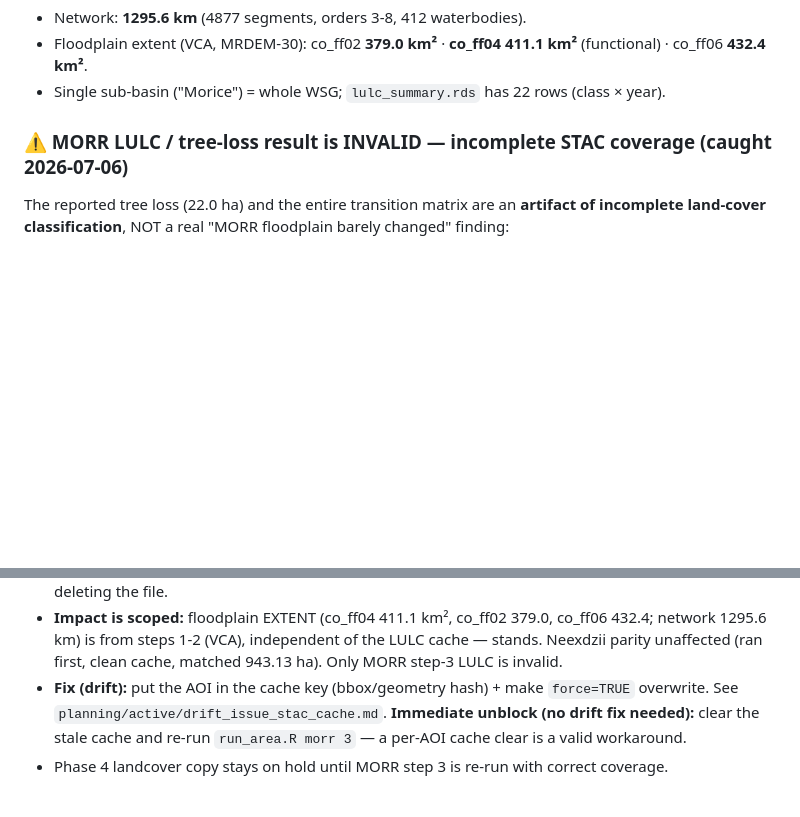
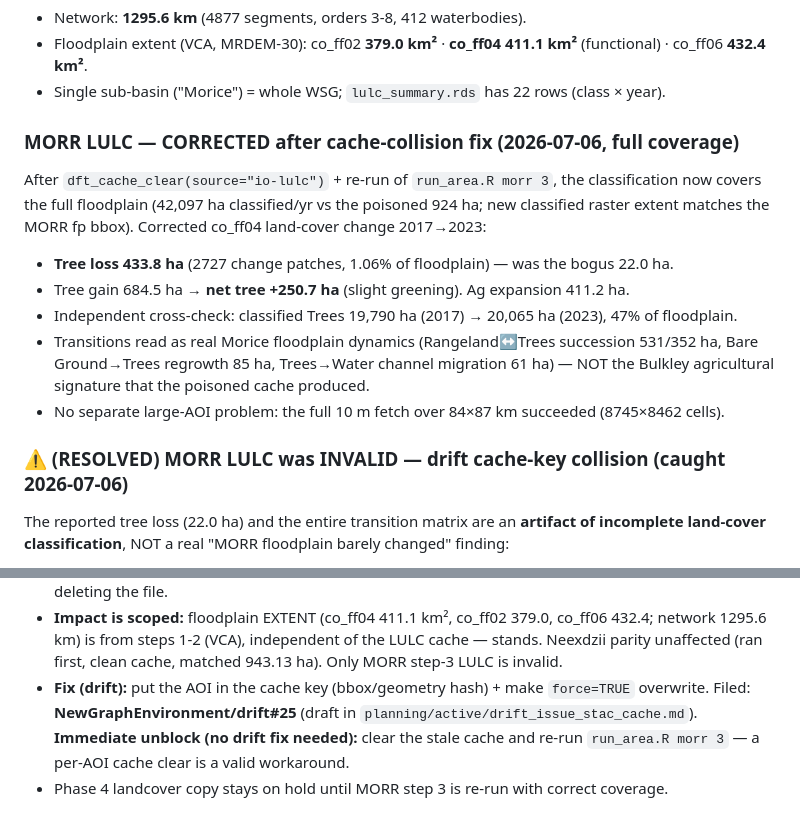
Before and after one commit to NewGraphEnvironment/floodplains, a Markdown page: planning/active/findings.md, 2 parts joined by grey strips. Rendered like a GitHub page; blank space fills up the shorter version.

```diff
--- a/planning/active/findings.md
+++ b/planning/active/findings.md
@@ -103,7 +103,20 @@ Full issue #1 body:
   co_ff06 **432.4 km²**.
 - Single sub-basin ("Morice") = whole WSG; `lulc_summary.rds` has 22 rows (class × year).
 
-### ⚠️ MORR LULC / tree-loss result is INVALID — incomplete STAC coverage (caught 2026-07-06)
+### MORR LULC — CORRECTED after cache-collision fix (2026-07-06, full coverage)
+
+After `dft_cache_clear(source="io-lulc")` + re-run of `run_area.R morr 3`, the classification now
+covers the full floodplain (42,097 ha classified/yr vs the poisoned 924 ha; new classified raster
+extent matches the MORR fp bbox). Corrected co_ff04 land-cover change 2017→2023:
+- **Tree loss 433.8 ha** (2727 change patches, 1.06% of floodplain) — was the bogus 22.0 ha.
+- Tree gain 684.5 ha → **net tree +250.7 ha** (slight greening). Ag expansion 411.2 ha.
+- Independent cross-check: classified Trees 19,790 ha (2017) → 20,065 ha (2023), 47% of floodplain.
+- Transitions read as real Morice floodplain dynamics (Rangeland↔Trees succession 531/352 ha,
+  Bare Ground→Trees regrowth 85 ha, Trees→Water channel migration 61 ha) — NOT the Bulkley
+  agricultural signature that the poisoned cache produced.
+- No separate large-AOI problem: the full 10 m fetch over 84×87 km succeeded (8745×8462 cells).
+
+### ⚠️ (RESOLVED) MORR LULC was INVALID — drift cache-key collision (caught 2026-07-06)
 
 The reported tree loss (22.0 ha) and the entire transition matrix are an **artifact of incomplete
 land-cover classification**, NOT a real "MORR floodplain barely changed" finding:
@@ -132,7 +145,7 @@ land-cover classification**, NOT a real "MORR floodplain barely changed" finding
   1295.6 km) is from steps 1-2 (VCA), independent of the LULC cache — stands. Neexdzii parity
   unaffected (ran first, clean cache, matched 943.13 ha). Only MORR step-3 LULC is invalid.
 - **Fix (drift):** put the AOI in the cache key (bbox/geometry hash) + make `force=TRUE` overwrite.
-  See `planning/active/drift_issue_stac_cache.md`. **Immediate unblock (no drift fix needed):** clear
+  Filed: **NewGraphEnvironment/drift#25** (draft in `planning/active/drift_issue_stac_cache.md`). **Immediate unblock (no drift fix needed):** clear
   the stale cache and re-run `run_area.R morr 3` — a per-AOI cache clear is a valid workaround.
 - Phase 4 landcover copy stays on hold until MORR step 3 is re-run with correct coverage.
 
```
Also changed, not shown: planning/active/progress.md (+10 -3 lines), planning/active/task_plan.md (+5 -3 lines).
